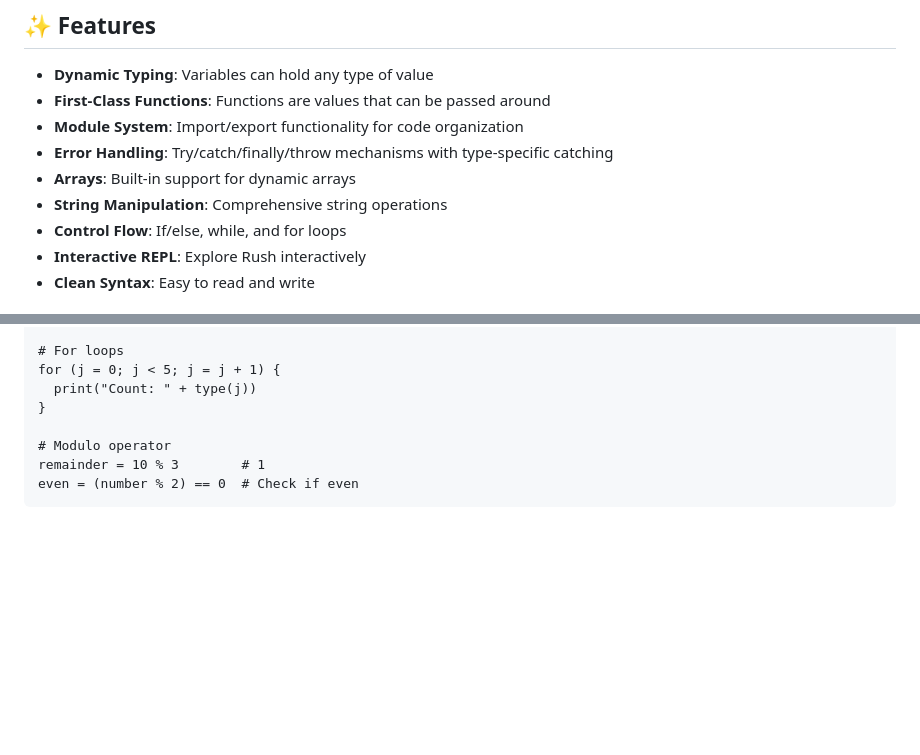
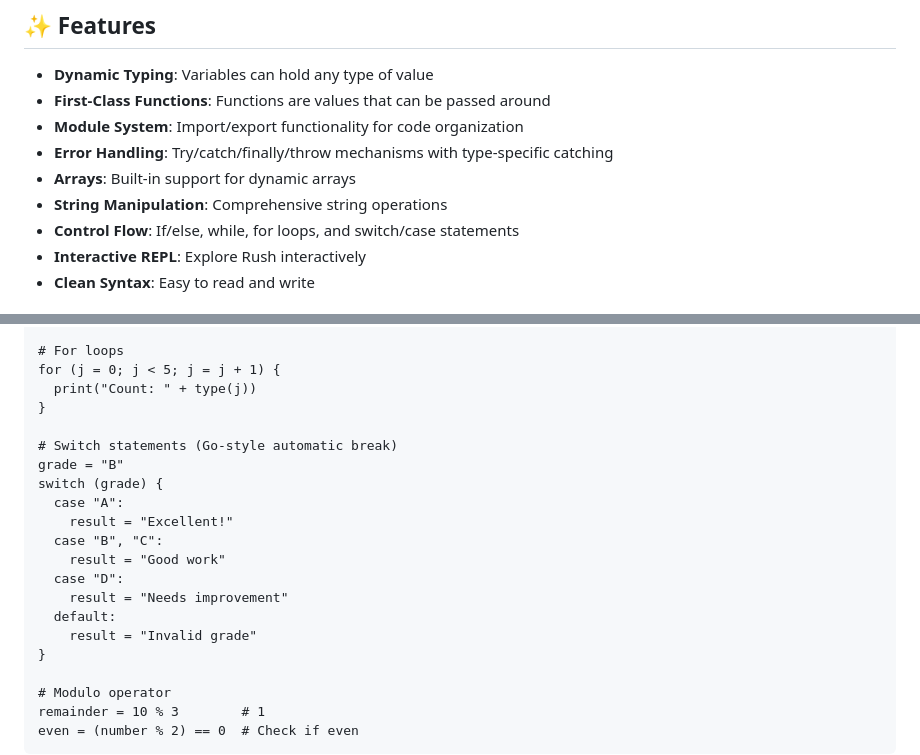
Before and after one commit to zhubert/rush, a Markdown page: README.md, 2 parts joined by grey strips. GitHub-like rendering; blank space fills up the shorter version.

Commit message:
Update README.md to document switch/case statements
- Add switch/case example to Control Flow section
- Update feature list to include switch/case statements
- Show Go-style automatic break behavior in example
- Demonstrate multiple values per case syntax

🤖 Generated with [Claude Code](https://claude.ai/code)

Co-Authored-By: Claude <noreply@anthropic.com>

```diff
--- a/README.md
+++ b/README.md
@@ -68,7 +68,7 @@ make dev FILE=hello.rush
 - **Error Handling**: Try/catch/finally/throw mechanisms with type-specific catching
 - **Arrays**: Built-in support for dynamic arrays
 - **String Manipulation**: Comprehensive string operations
-- **Control Flow**: If/else, while, and for loops
+- **Control Flow**: If/else, while, for loops, and switch/case statements
 - **Interactive REPL**: Explore Rush interactively
 - **Clean Syntax**: Easy to read and write
 
@@ -123,6 +123,19 @@ while (i < 10) {
 # For loops
 for (j = 0; j < 5; j = j + 1) {
   print("Count: " + type(j))
+}
+
+# Switch statements (Go-style automatic break)
+grade = "B"
+switch (grade) {
+  case "A":
+    result = "Excellent!"
+  case "B", "C":
+    result = "Good work"
+  case "D":
+    result = "Needs improvement"
+  default:
+    result = "Invalid grade"
 }
 
 # Modulo operator
```
